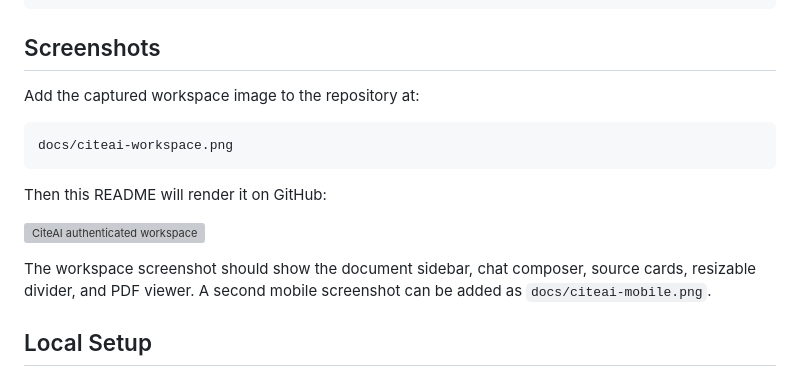
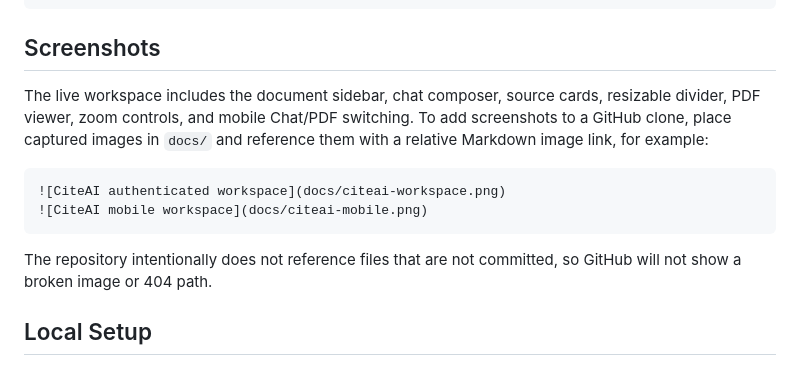
Before and after one commit to Frogdmonk/CiteAi, a Markdown page: README.md, the part around the change. Rendered like a GitHub page; grey boxes are pictures that could not be loaded.

Commit message:
Remove missing README screenshot link

````diff
--- a/README.md
+++ b/README.md
@@ -173,17 +173,14 @@ Coordinates remain in PDF page space. The frontend scales them against the PDF.j
 
 ## Screenshots
 
-Add the captured workspace image to the repository at:
+The live workspace includes the document sidebar, chat composer, source cards, resizable divider, PDF viewer, zoom controls, and mobile Chat/PDF switching. To add screenshots to a GitHub clone, place captured images in `docs/` and reference them with a relative Markdown image link, for example:
 
-```text
-docs/citeai-workspace.png
+```markdown
+![CiteAI authenticated workspace](docs/citeai-workspace.png)
+![CiteAI mobile workspace](docs/citeai-mobile.png)
 ```
 
-Then this README will render it on GitHub:
-
-![CiteAI authenticated workspace](docs/citeai-workspace.png)
-
-The workspace screenshot should show the document sidebar, chat composer, source cards, resizable divider, and PDF viewer. A second mobile screenshot can be added as `docs/citeai-mobile.png`.
+The repository intentionally does not reference files that are not committed, so GitHub will not show a broken image or 404 path.
 
 ## Local Setup
 
````
